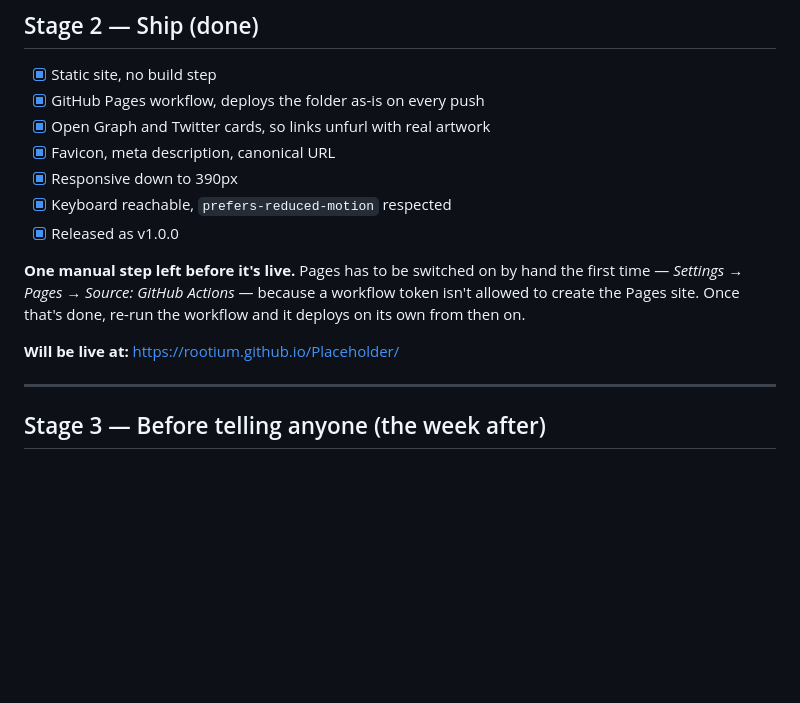
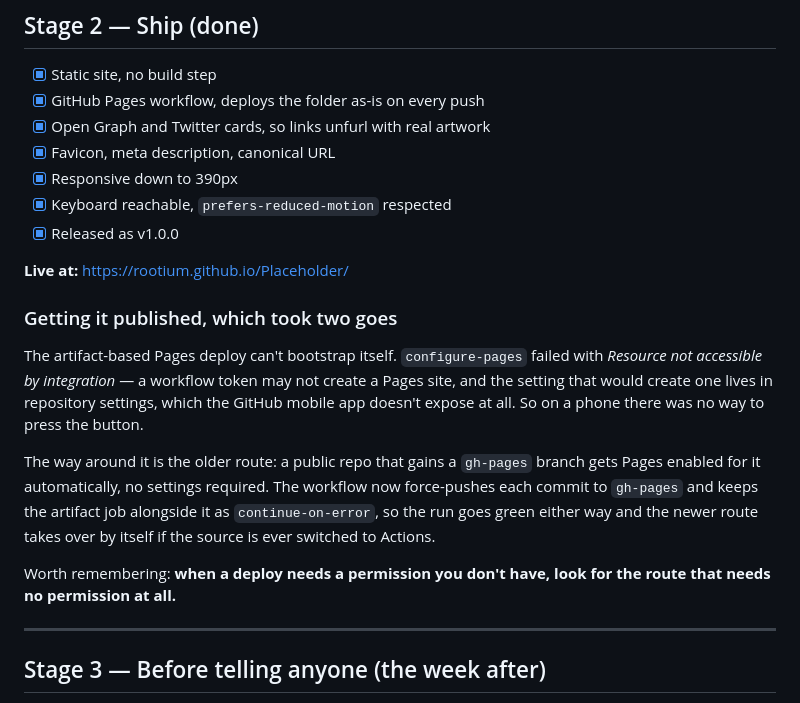
Before and after one commit to rootium/Placeholder, a Markdown page: docs/PLAN.md, the part around the change. Rendered like a GitHub page; blank space fills up the shorter version.

```diff
--- a/docs/PLAN.md
+++ b/docs/PLAN.md
@@ -84,12 +84,24 @@ early.
 - [x] Keyboard reachable, `prefers-reduced-motion` respected
 - [x] Released as v1.0.0
 
-**One manual step left before it's live.** Pages has to be switched on by hand
-the first time — *Settings → Pages → Source: GitHub Actions* — because a
-workflow token isn't allowed to create the Pages site. Once that's done, re-run
-the workflow and it deploys on its own from then on.
+**Live at:** https://rootium.github.io/Placeholder/
 
-**Will be live at:** https://rootium.github.io/Placeholder/
+### Getting it published, which took two goes
+
+The artifact-based Pages deploy can't bootstrap itself. `configure-pages`
+failed with *Resource not accessible by integration* — a workflow token may not
+create a Pages site, and the setting that would create one lives in repository
+settings, which the GitHub mobile app doesn't expose at all. So on a phone
+there was no way to press the button.
+
+The way around it is the older route: a public repo that gains a `gh-pages`
+branch gets Pages enabled for it automatically, no settings required. The
+workflow now force-pushes each commit to `gh-pages` and keeps the artifact job
+alongside it as `continue-on-error`, so the run goes green either way and the
+newer route takes over by itself if the source is ever switched to Actions.
+
+Worth remembering: **when a deploy needs a permission you don't have, look for
+the route that needs no permission at all.**
 
 ---
 
```
Also changed, not shown: README.md (+12 -8 lines).
